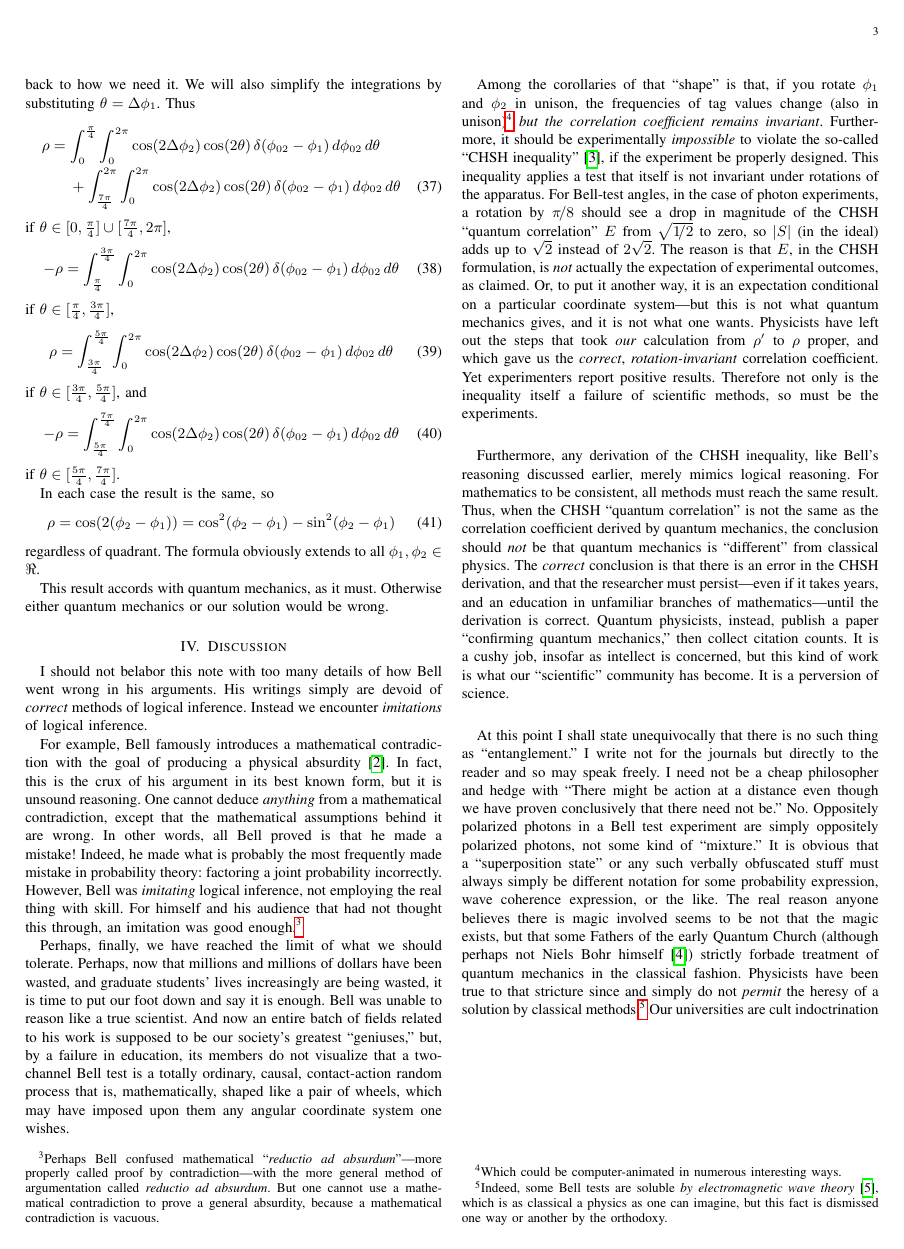
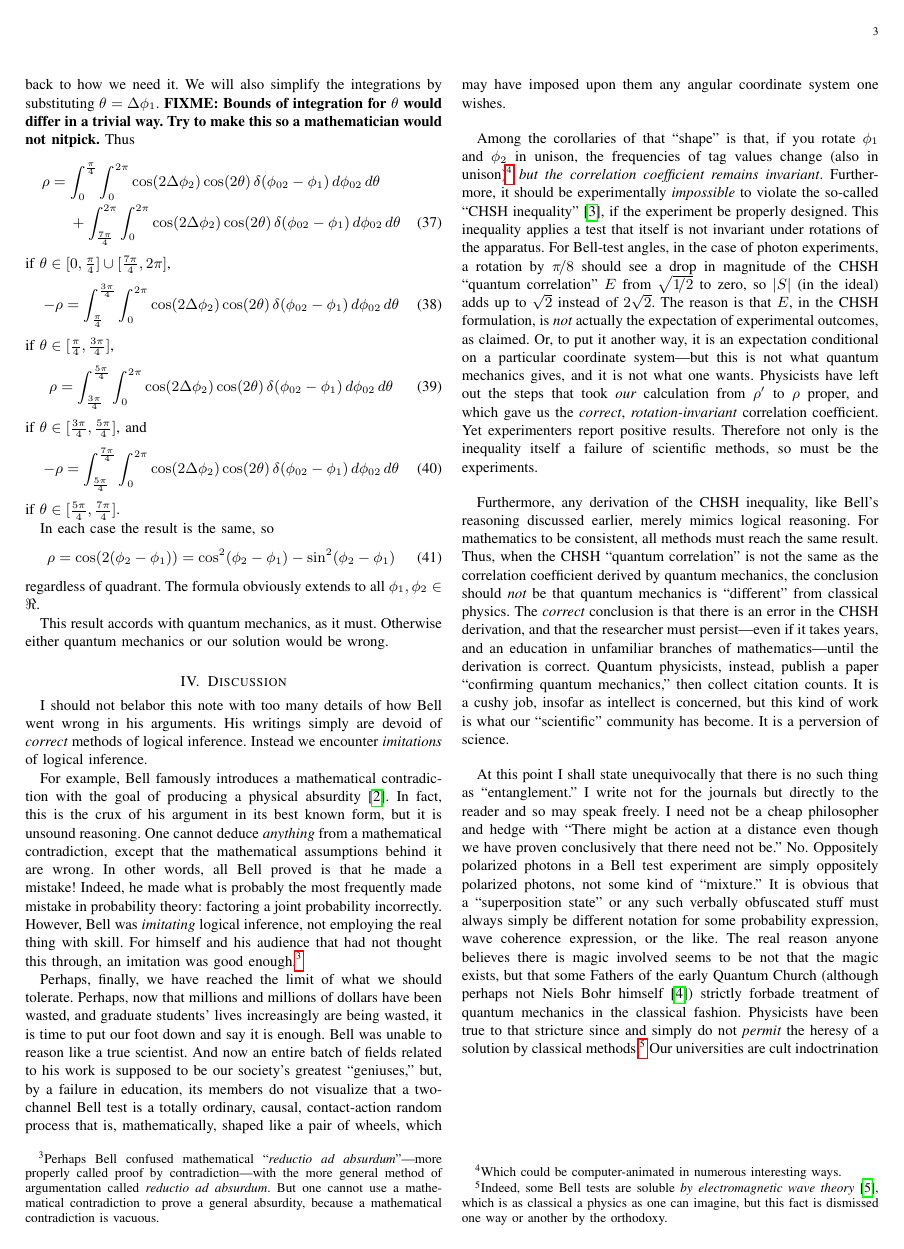
Before and after one commit to chemoelectric/eprb_signal_correlations, a LaTeX paper (Paper/eprb_signal_correlations.tex): page 3 of 4. Compiled offline with pdfLaTeX.

Commit message:
Added a FIXME.

```diff
--- a/Paper/eprb_signal_correlations.tex
+++ b/Paper/eprb_signal_correlations.tex
@@ -312,7 +312,9 @@ sometimes is reversed in sign, which would lead to~$\rho$ being
 reversed in sign in some quadrants. Luckily, the plus-or-minus sense
 of a correlation coefficient is arbitrary, so we can simply change the
 sign back to how we need it. We will also simplify the integrations by
-substituting~$\theta=\Delta\phi_1 $. Thus
+substituting~$\theta=\Delta\phi_1 $. {\bf{FIXME: Bounds of integration
+    for $\theta$ would differ in a trivial way. Try to make this so a
+    mathematician would not nitpick.}} Thus
 \begin{multline}
 \rho = \int_{0}^{\frac{\pi}{4}}\int_0^{2\pi}\cos(2\Delta\phi_2)\cos(2\theta)\,\delta(\phi_{02}-\phi_1)\,d\phi_{02}\,d\theta \\
 + \int_{\frac{7\pi}{4}}^{2\pi}\int_0^{2\pi}\cos(2\Delta\phi_2)\cos(2\theta)\,\delta(\phi_{02}-\phi_1)\,d\phi_{02}\,d\theta
```
Also changed, not shown: Paper/eprb_signal_correlations.pdf.
